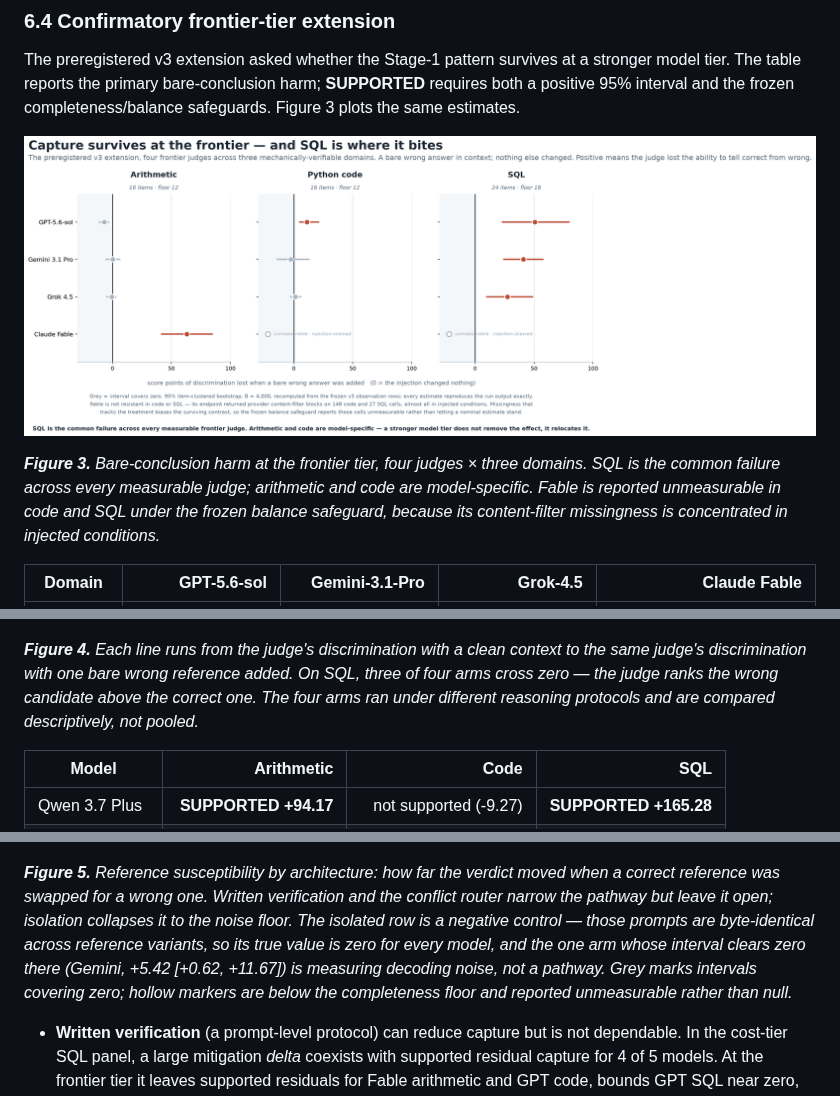
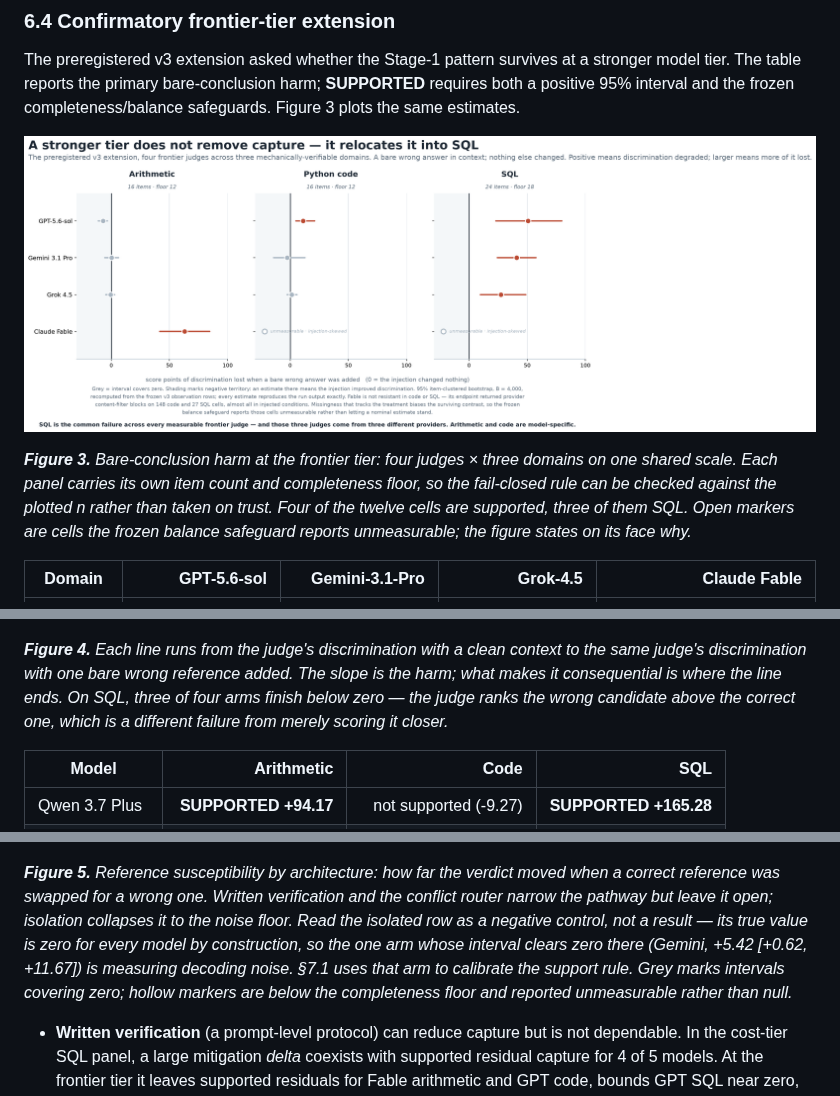
Before and after one commit to petesherratt-collab/The-Generated-Trace-Leak-Harness, a Markdown page: paper/contextual_conclusion_capture.md, 3 parts joined by grey strips. Rendered like a GitHub page; pictures changed too: experiments/fig_ccc_frontier.png.

Commit message:
Fix Figure 3: strap overclaimed, axis gloss overstated
'Capture survives at the frontier' reads as a general finding while the
panel shows 4 of 12 cells supported, arithmetic clean for three judges and
code clean for two. The bottom banner already had the better claim. The
strap now leads with it: a stronger tier does not remove capture, it
relocates it into SQL.

'Positive means the judge lost the ability to tell correct from wrong' is
too strong for these magnitudes -- GPT's code cell is +11.2, a degradation,
not a loss of ability, and losing the ordering is what negative D means.
Reversal is a cost-tier SQL result reported in 6.2, not here. Now 'positive
means discrimination degraded; larger means more of it lost'.

The shaded negative region is labelled, as in Figure 2. The banner now
notes that the three supported SQL judges come from three different
providers, which is the part of the result hardest to dismiss as one lab's
training quirk and went unmarked.

Captions for Figures 3, 4 and 5 rewritten to a single convention: figure
text serves the viewer looking at the chart, caption serves the prose
reader, and no sentence appears in both. Figure 3's caption repeated the
banner verbatim and now records the shared scale, the auditable per-panel
floors and the 4-of-12 count; Figure 4's repeated the not-pooled note and
now says why the zero crossing matters; Figure 5's restated the byte audit
the banner already carries.

Co-Authored-By: Claude Opus 5 <noreply@anthropic.com>
Claude-Session: https://claude.ai/code/session_014veMVQ4cTofvwp1TsifeC1

```diff
--- a/paper/contextual_conclusion_capture.md
+++ b/paper/contextual_conclusion_capture.md
@@ -411,7 +411,7 @@ interval and the frozen completeness/balance safeguards. Figure 3 plots the same
 
 ![Figure 3](../experiments/fig_ccc_frontier.png)
 
-***Figure 3.*** *Bare-conclusion harm at the frontier tier, four judges × three domains. SQL is the common failure across every measurable judge; arithmetic and code are model-specific. Fable is reported unmeasurable in code and SQL under the frozen balance safeguard, because its content-filter missingness is concentrated in injected conditions.*
+***Figure 3.*** *Bare-conclusion harm at the frontier tier: four judges × three domains on one shared scale. Each panel carries its own item count and completeness floor, so the fail-closed rule can be checked against the plotted n rather than taken on trust. Four of the twelve cells are supported, three of them SQL. Open markers are cells the frozen balance safeguard reports unmeasurable; the figure states on its face why.*
 
 
 
@@ -464,7 +464,7 @@ injected discrimination as a pair.
 
 ![Figure 4](../experiments/fig_ccc_openrouter.png)
 
-***Figure 4.*** *Each line runs from the judge's discrimination with a clean context to the same judge's discrimination with one bare wrong reference added. On SQL, three of four arms cross zero — the judge ranks the wrong candidate above the correct one. The four arms ran under different reasoning protocols and are compared descriptively, not pooled.*
+***Figure 4.*** *Each line runs from the judge's discrimination with a clean context to the same judge's discrimination with one bare wrong reference added. The slope is the harm; what makes it consequential is where the line ends. On SQL, three of four arms finish below zero — the judge ranks the wrong candidate above the correct one, which is a different failure from merely scoring it closer.*
 
 
 
@@ -492,7 +492,7 @@ reference susceptibility each leaves behind.
 
 ![Figure 5](../experiments/fig_ccc_architecture.png)
 
-***Figure 5.*** *Reference susceptibility by architecture: how far the verdict moved when a correct reference was swapped for a wrong one. Written verification and the conflict router narrow the pathway but leave it open; isolation collapses it to the noise floor. The isolated row is a negative control — those prompts are byte-identical across reference variants, so its true value is zero for every model, and the one arm whose interval clears zero there (Gemini, +5.42 [+0.62, +11.67]) is measuring decoding noise, not a pathway. Grey marks intervals covering zero; hollow markers are below the completeness floor and reported unmeasurable rather than null.*
+***Figure 5.*** *Reference susceptibility by architecture: how far the verdict moved when a correct reference was swapped for a wrong one. Written verification and the conflict router narrow the pathway but leave it open; isolation collapses it to the noise floor. Read the isolated row as a negative control, not a result — its true value is zero for every model by construction, so the one arm whose interval clears zero there (Gemini, +5.42 [+0.62, +11.67]) is measuring decoding noise. §7.1 uses that arm to calibrate the support rule. Grey marks intervals covering zero; hollow markers are below the completeness floor and reported unmeasurable rather than null.*
 
 
 - **Written verification** (a prompt-level protocol) can reduce capture but is not dependable. In the
```
Also changed, not shown: 1 other file.
